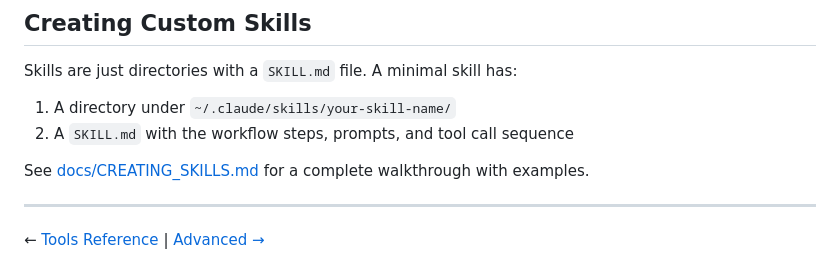
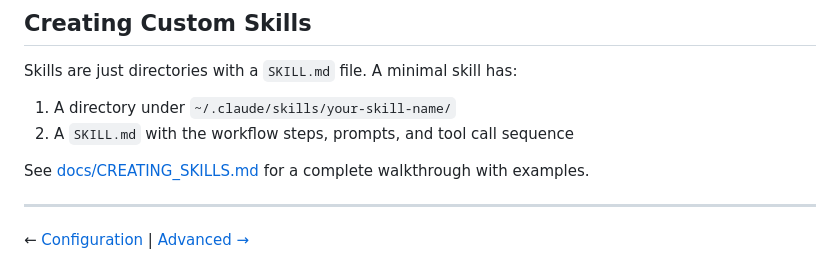
Before and after one commit to GauravRatnawat/claude-cost-optimizer, a Markdown page: docs/04-skills-guide.md, the part around the change. Rendered like a GitHub page.

Commit message:
docs: add configuration guide and restore 01-04 nav chain

```diff
--- a/docs/04-skills-guide.md
+++ b/docs/04-skills-guide.md
@@ -93,4 +93,4 @@ Skills are just directories with a `SKILL.md` file. A minimal skill has:
 See [docs/CREATING_SKILLS.md](CREATING_SKILLS.md) for a complete walkthrough with examples.
 
 ---
-← [Tools Reference](02-tools-reference.md) | [Advanced →](VOICE_TO_TEXT.md)
+← [Configuration](03-configuration.md) | [Advanced →](VOICE_TO_TEXT.md)
```
Also changed, not shown: docs/02-tools-reference.md (+1 -1 lines), docs/03-configuration.md (added, +174 -0 lines).
